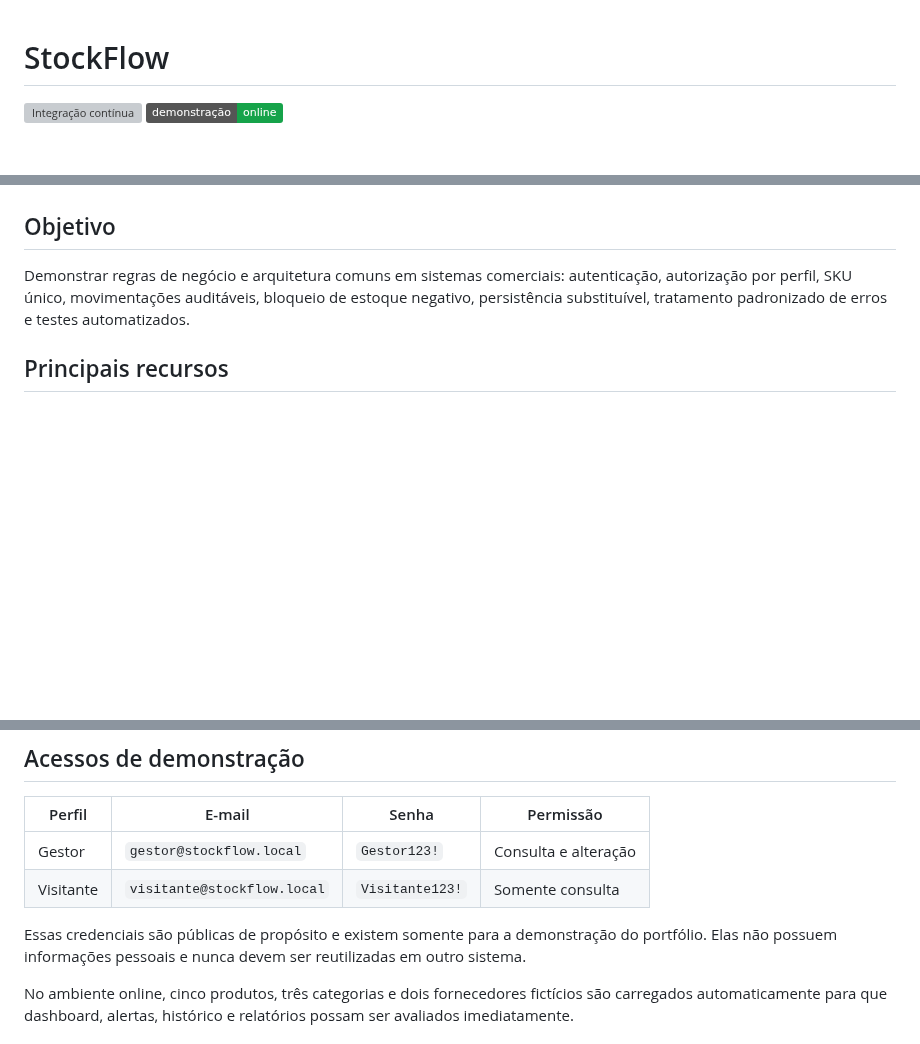
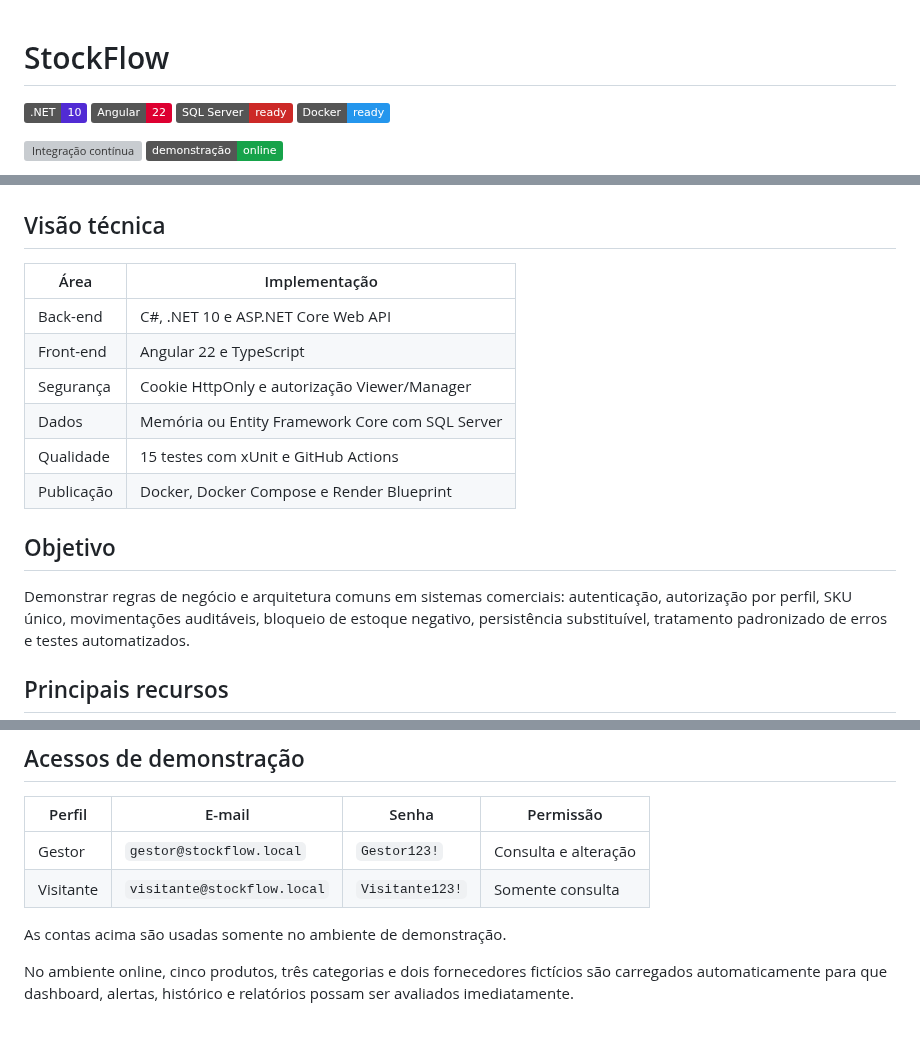
Before and after one commit to SamuelMonsalvesMoreira/StockFlow, a Markdown page: README.md, 3 parts joined by grey strips. Drawn GitHub-style; badges without logos; blank space fills up the shorter version; grey boxes are pictures that could not be loaded.

```diff
--- a/README.md
+++ b/README.md
@@ -1,4 +1,9 @@
 # StockFlow
+
+![.NET](https://img.shields.io/badge/.NET-10-512BD4?logo=dotnet)
+![Angular](https://img.shields.io/badge/Angular-22-DD0031?logo=angular)
+![SQL Server](https://img.shields.io/badge/SQL_Server-ready-CC2927?logo=microsoftsqlserver)
+![Docker](https://img.shields.io/badge/Docker-ready-2496ED?logo=docker&logoColor=white)
 
 [![Integração contínua](https://github.com/SamuelMonsalvesMoreira/StockFlow/actions/workflows/ci.yml/badge.svg)](https://github.com/SamuelMonsalvesMoreira/StockFlow/actions/workflows/ci.yml)
 [![Demonstração online](https://img.shields.io/badge/demonstração-online-16a34a)](https://stockflow-samuel.onrender.com/)
@@ -31,6 +36,17 @@ O serviço gratuito pode levar cerca de um minuto para iniciar após um período
 ![Tela de login com acessos demonstrativos](docs/screenshots/login.png)
 
 </details>
+
+## Visão técnica
+
+| Área | Implementação |
+|---|---|
+| Back-end | C#, .NET 10 e ASP.NET Core Web API |
+| Front-end | Angular 22 e TypeScript |
+| Segurança | Cookie HttpOnly e autorização Viewer/Manager |
+| Dados | Memória ou Entity Framework Core com SQL Server |
+| Qualidade | 15 testes com xUnit e GitHub Actions |
+| Publicação | Docker, Docker Compose e Render Blueprint |
 
 ## Objetivo
 
@@ -144,7 +160,7 @@ A central de relatórios reúne valor do estoque por categoria, produtos que pre
 | Gestor | `gestor@stockflow.local` | `Gestor123!` | Consulta e alteração |
 | Visitante | `visitante@stockflow.local` | `Visitante123!` | Somente consulta |
 
-Essas credenciais são públicas de propósito e existem somente para a demonstração do portfólio. Elas não possuem informações pessoais e nunca devem ser reutilizadas em outro sistema.
+As contas acima são usadas somente no ambiente de demonstração.
 
 No ambiente online, cinco produtos, três categorias e dois fornecedores fictícios são carregados automaticamente para que dashboard, alertas, histórico e relatórios possam ser avaliados imediatamente.
 
```
Also changed, not shown: other parts of README.md (+2 -2 lines), docs/screenshots/dashboard.png, docs/screenshots/login.png, docs/screenshots/reports.png.
